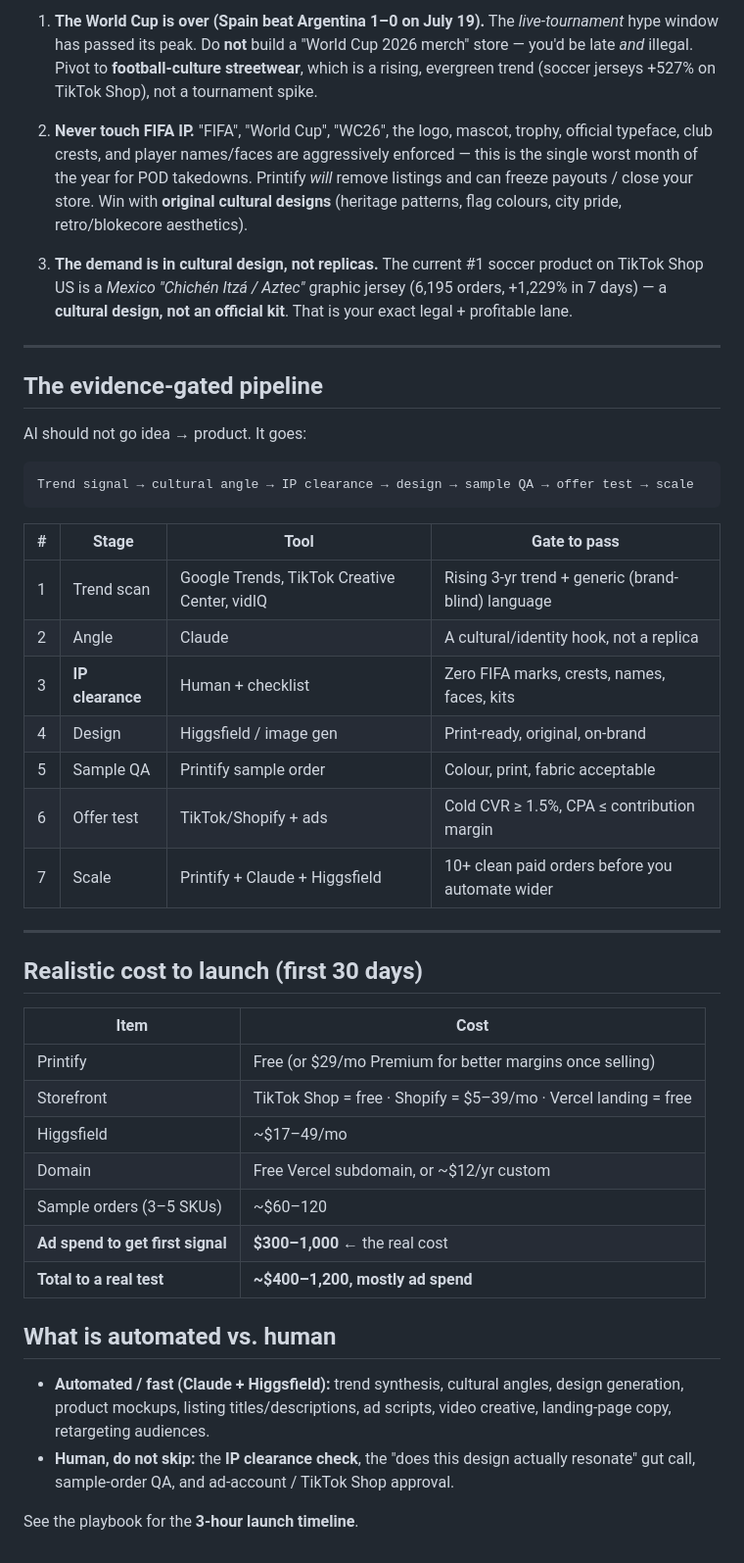
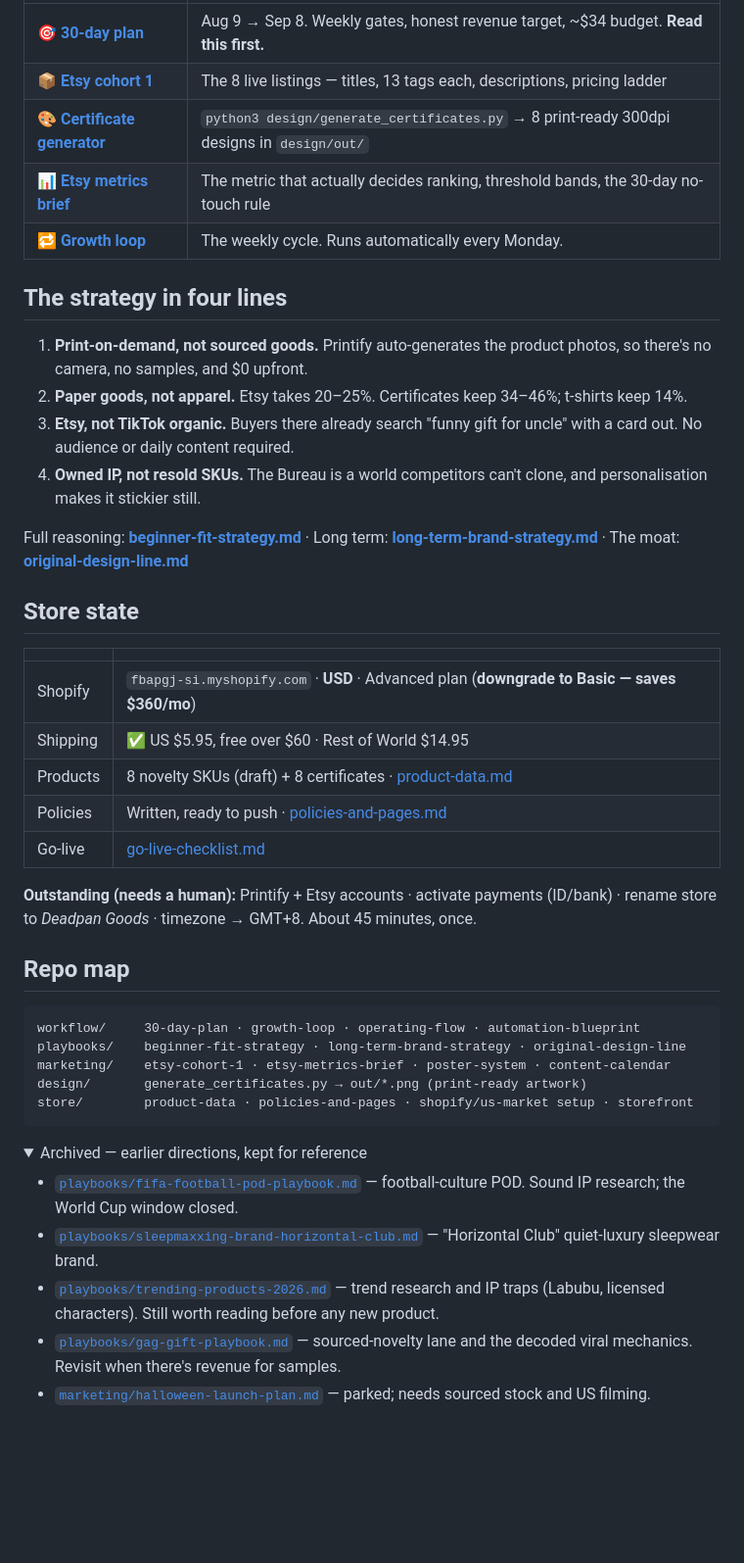
Before and after one commit to CHML0811/EC, a Markdown page: README.md, the part around one of its changes. Shown at 98% size. GitHub-like rendering; folded sections open; blank space fills up the shorter version.

````diff
--- a/README.md
+++ b/README.md
@@ -80,60 +16,60 @@ Store & automation (deploy-ready):
 
-1. **The World Cup is over (Spain beat Argentina 1–0 on July 19).** The *live-tournament*
-   hype window has passed its peak. Do **not** build a "World Cup 2026 merch" store —
-   you'd be late *and* illegal. Pivot to **football-culture streetwear**, which is a
-   rising, evergreen trend (soccer jerseys +527% on TikTok Shop), not a tournament spike.
+| | |
+|---|---|
+| 🎯 **[30-day plan](workflow/30-day-plan.md)** | Aug 9 → Sep 8. Weekly gates, honest revenue target, ~$34 budget. **Read this first.** |
+| 📦 **[Etsy cohort 1](marketing/etsy-cohort-1.md)** | The 8 live listings — titles, 13 tags each, descriptions, pricing ladder |
+| 🎨 **[Certificate generator](design/generate_certificates.py)** | `python3 design/generate_certificates.py` → 8 print-ready 300dpi designs in `design/out/` |
+| 📊 **[Etsy metrics brief](marketing/etsy-metrics-brief.html)** | The metric that actually decides ranking, threshold bands, the 30-day no-touch rule |
+| 🔁 **[Growth loop](workflow/growth-loop.md)** | The weekly cycle. Runs automatically every Monday. |
 
-2. **Never touch FIFA IP.** "FIFA", "World Cup", "WC26", the logo, mascot, trophy,
-   official typeface, club crests, and player names/faces are aggressively enforced —
-   this is the single worst month of the year for POD takedowns. Printify *will* remove
-   listings and can freeze payouts / close your store. Win with **original cultural
-   designs** (heritage patterns, flag colours, city pride, retro/blokecore aesthetics).
+## The strategy in four lines
 
-3. **The demand is in cultural design, not replicas.** The current #1 soccer product on
-   TikTok Shop US is a *Mexico "Chichén Itzá / Aztec"* graphic jersey (6,195 orders,
-   +1,229% in 7 days) — a **cultural design, not an official kit**. That is your exact
-   legal + profitable lane.
+1. **Print-on-demand, not sourced goods.** Printify auto-generates the product photos, so
+   there's no camera, no samples, and $0 upfront.
+2. **Paper goods, not apparel.** Etsy takes 20–25%. Certificates keep 34–46%; t-shirts keep 14%.
+3. **Etsy, not TikTok organic.** Buyers there already search "funny gift for uncle" with a card
+   out. No audience or daily content required.
+4. **Owned IP, not resold SKUs.** The Bureau is a world competitors can't clone, and
+   personalisation makes it stickier still.
 
----
+Full reasoning: **[beginner-fit-strategy.md](playbooks/beginner-fit-strategy.md)** ·
+Long term: **[long-term-brand-strategy.md](playbooks/long-term-brand-strategy.md)** ·
+The moat: **[original-design-line.md](playbooks/original-design-line.md)**
 
-## The evidence-gated pipeline
+## Store state
 
-AI should not go idea → product. It goes:
+| | |
+|---|---|
+| Shopify | `fbapgj-si.myshopify.com` · **USD** · Advanced plan (**downgrade to Basic — saves $360/mo**) |
+| Shipping | ✅ US $5.95, free over $60 · Rest of World $14.95 |
+| Products | 8 novelty SKUs (draft) + 8 certificates · [product-data.md](store/product-data.md) |
+| Policies | Written, ready to push · [policies-and-pages.md](store/policies-and-pages.md) |
+| Go-live | [go-live-checklist.md](store/go-live-checklist.md) |
+
+**Outstanding (needs a human):** Printify + Etsy accounts · activate payments (ID/bank) ·
+rename store to *Deadpan Goods* · timezone → GMT+8. About 45 minutes, once.
+
+## Repo map
 
 ```
-Trend signal → cultural angle → IP clearance → design → sample QA → offer test → scale
+workflow/     30-day-plan · growth-loop · operating-flow · automation-blueprint
+playbooks/    beginner-fit-strategy · long-term-brand-strategy · original-design-line
+marketing/    etsy-cohort-1 · etsy-metrics-brief · poster-system · content-calendar
+design/       generate_certificates.py → out/*.png (print-ready artwork)
+store/        product-data · policies-and-pages · shopify/us-market setup · storefront
 ```
 
-| # | Stage | Tool | Gate to pass |
-|---|-------|------|--------------|
-| 1 | Trend scan | Google Trends, TikTok Creative Center, vidIQ | Rising 3-yr trend + generic (brand-blind) language |
-| 2 | Angle | Claude | A cultural/identity hook, not a replica |
-| 3 | **IP clearance** | Human + checklist | Zero FIFA marks, crests, names, faces, kits |
-| 4 | Design | Higgsfield / image gen | Print-ready, original, on-brand |
-| 5 | Sample QA | Printify sample order | Colour, print, fabric acceptable |
-| 6 | Offer test | TikTok/Shopify + ads | Cold CVR ≥ 1.5%, CPA ≤ contribution margin |
-| 7 | Scale | Printify + Claude + Higgsfield | 10+ clean paid orders before you automate wider |
+<details>
+<summary>Archived — earlier directions, kept for reference</summary>
 
----
-
-## Realistic cost to launch (first 30 days)
-
-| Item | Cost |
-|------|------|
-| Printify | Free (or $29/mo Premium for better margins once selling) |
-| Storefront | TikTok Shop = free · Shopify = $5–39/mo · Vercel landing = free |
-| Higgsfield | ~$17–49/mo |
-| Domain | Free Vercel subdomain, or ~$12/yr custom |
-| Sample orders (3–5 SKUs) | ~$60–120 |
-| **Ad spend to get first signal** | **$300–1,000** ← the real cost |
-| **Total to a real test** | **~$400–1,200, mostly ad spend** |
-
-## What is automated vs. human
-
-- **Automated / fast (Claude + Higgsfield):** trend synthesis, cultural angles, design
-  generation, product mockups, listing titles/descriptions, ad scripts, video creative,
-  landing-page copy, retargeting audiences.
-- **Human, do not skip:** the **IP clearance check**, the "does this design actually
-  resonate" gut call, sample-order QA, and ad-account / TikTok Shop approval.
-
-See the playbook for the **3-hour launch timeline**.
+- [`playbooks/fifa-football-pod-playbook.md`](playbooks/fifa-football-pod-playbook.md) —
+  football-culture POD. Sound IP research; the World Cup window closed.
+- [`playbooks/sleepmaxxing-brand-horizontal-club.md`](playbooks/sleepmaxxing-brand-horizontal-club.md) —
+  "Horizontal Club" quiet-luxury sleepwear brand.
+- [`playbooks/trending-products-2026.md`](playbooks/trending-products-2026.md) — trend research
+  and IP traps (Labubu, licensed characters). Still worth reading before any new product.
+- [`playbooks/gag-gift-playbook.md`](playbooks/gag-gift-playbook.md) — sourced-novelty lane and
+  the decoded viral mechanics. Revisit when there's revenue for samples.
+- [`marketing/halloween-launch-plan.md`](marketing/halloween-launch-plan.md) — parked; needs
+  sourced stock and US filming.
+</details>
````
Also changed, not shown: other parts of README.md (+6 -70 lines).
